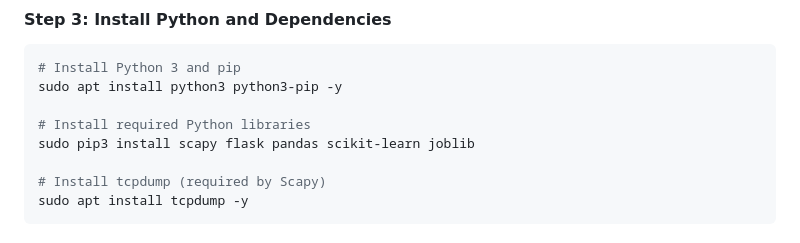
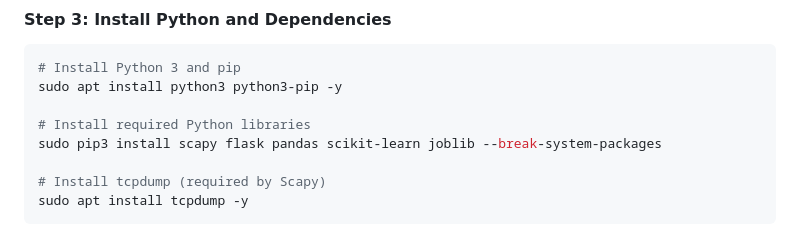
Before and after one commit to iam-orsu/AI-IDS, a Markdown page: README.md, the part around the change. Drawn GitHub-style.

```diff
--- a/README.md
+++ b/README.md
@@ -113,7 +113,7 @@ sudo apt update && sudo apt upgrade -y
 sudo apt install python3 python3-pip -y
 
 # Install required Python libraries
-sudo pip3 install scapy flask pandas scikit-learn joblib
+sudo pip3 install scapy flask pandas scikit-learn joblib --break-system-packages
 
 # Install tcpdump (required by Scapy)
 sudo apt install tcpdump -y
```
